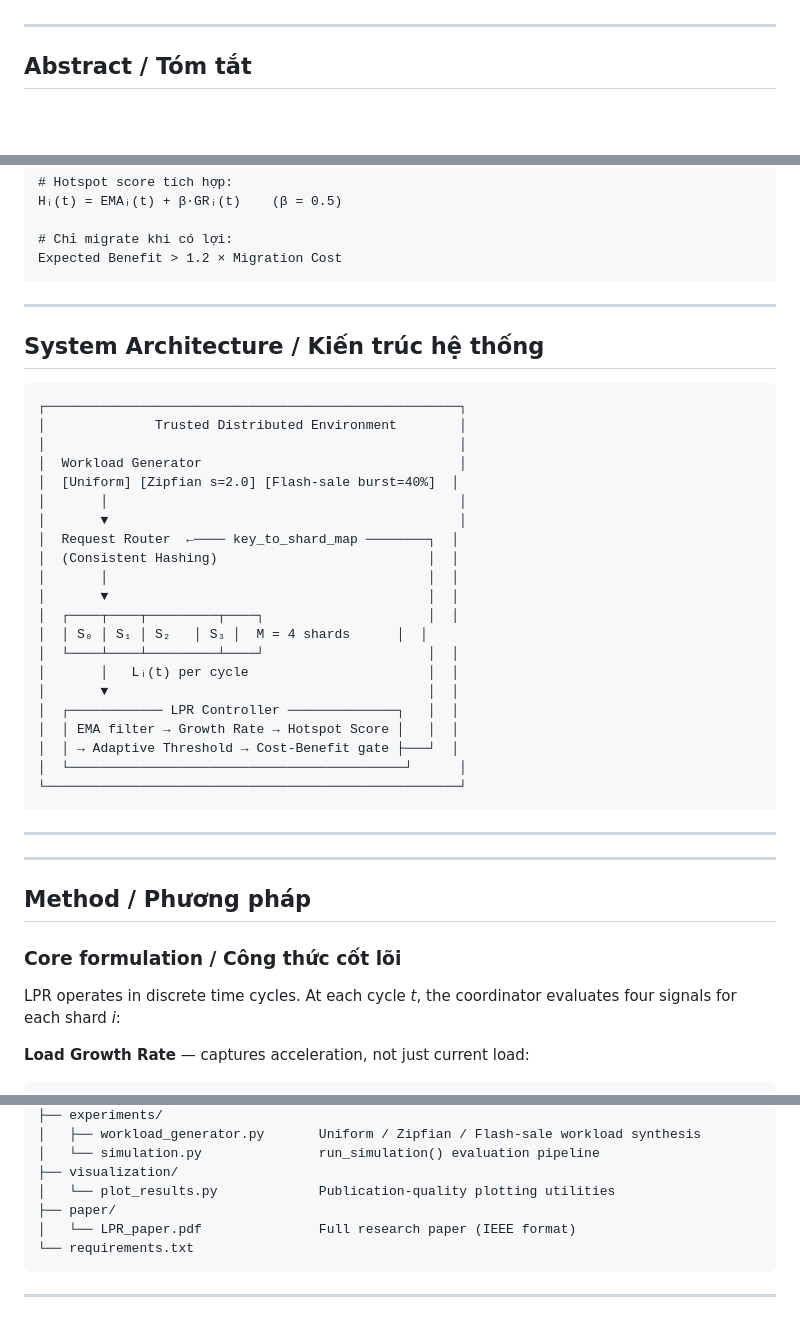
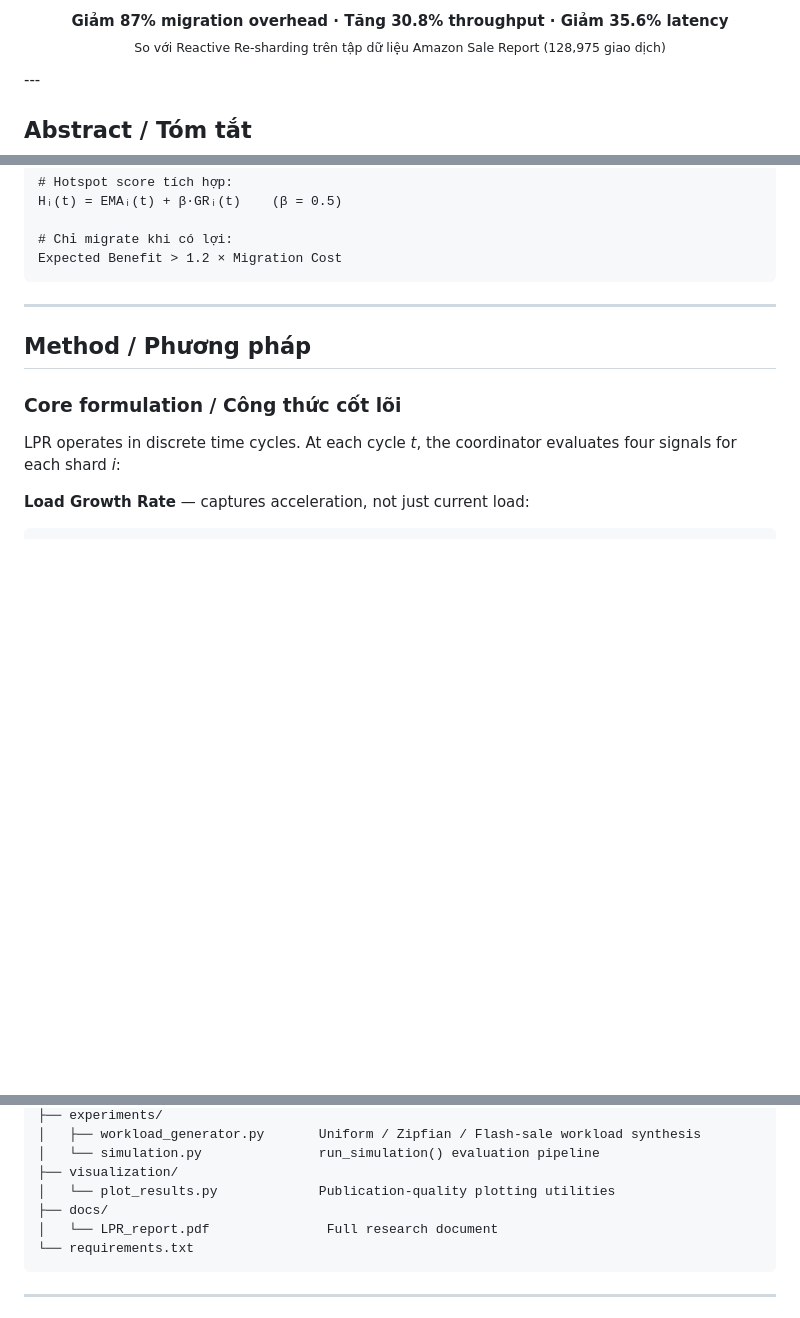
Before and after one commit to baodangerous/LPR-Ecommerce-Sharding, a Markdown page: README.md, 3 parts joined by grey strips. Drawn GitHub-style; blank space fills up the shorter version.

````diff
--- a/README.md
+++ b/README.md
@@ -5,3 +20,7 @@
+<p align="center">
+  <strong>Giảm 87% migration overhead · Tăng 30.8% throughput · Giảm 35.6% latency</strong><br/>
+  <sub>So với Reactive Re-sharding trên tập dữ liệu Amazon Sale Report (128,975 giao dịch)</sub>
+</p>
 ---
 
 ## Abstract / Tóm tắt
@@ -52,36 +71,6 @@ Hᵢ(t) = EMAᵢ(t) + β·GRᵢ(t)    (β = 0.5)
 # Chỉ migrate khi có lợi:
 Expected Benefit > 1.2 × Migration Cost
 ```
-
----
-
-## System Architecture / Kiến trúc hệ thống
-
-```
-┌─────────────────────────────────────────────────────┐
-│              Trusted Distributed Environment        │
-│                                                     │
-│  Workload Generator                                 │
-│  [Uniform] [Zipfian s=2.0] [Flash-sale burst=40%]  │
-│       │                                             │
-│       ▼                                             │
-│  Request Router  ←──── key_to_shard_map ────────┐  │
-│  (Consistent Hashing)                           │  │
-│       │                                         │  │
-│       ▼                                         │  │
-│  ┌────┬────┬─────────┬────┐                     │  │
-│  │ S₀ │ S₁ │ S₂   │ S₃ │  M = 4 shards      │  │
-│  └────┴────┴─────────┴────┘                     │  │
-│       │   Lᵢ(t) per cycle                       │  │
-│       ▼                                         │  │
-│  ┌──────────── LPR Controller ──────────────┐   │  │
-│  │ EMA filter → Growth Rate → Hotspot Score │   │  │
-│  │ → Adaptive Threshold → Cost-Benefit gate ├───┘  │
-│  └───────────────────────────────────────────┘      │
-└─────────────────────────────────────────────────────┘
-```
-
----
 
 ---
 
@@ -215,8 +204,8 @@ LPR-Ecommerce-Sharding/
 │   └── simulation.py               run_simulation() evaluation pipeline
 ├── visualization/
 │   └── plot_results.py             Publication-quality plotting utilities
-├── paper/
-│   └── LPR_paper.pdf               Full research paper (IEEE format)
+├── docs/
+│   └── LPR_report.pdf               Full research document
 └── requirements.txt
 ```
 
````
Also changed, not shown: other parts of README.md (+16 -1 lines).
